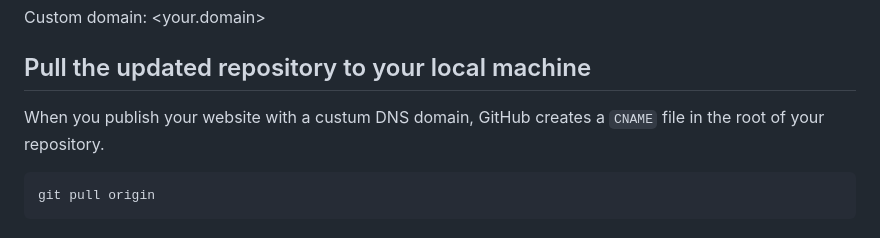
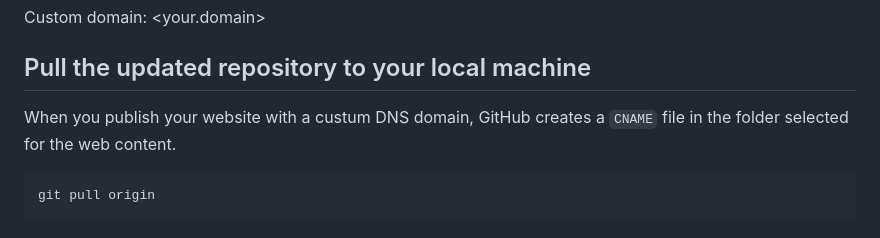
Before and after one commit to mem-/mem-.github.io, a Markdown page: README.md, the part around the change. GitHub-like rendering.

Commit message:
Updated info about the path to the CNAME file

````diff
--- a/README.md
+++ b/README.md
@@ -182,7 +182,8 @@ Custom domain: <your.domain>
 
 ## Pull the updated repository to your local machine
 
-When you publish your website with a custum DNS domain, GitHub creates a `CNAME` file in the root of your repository.
+When you publish your website with a custum DNS domain, GitHub creates a `CNAME`
+file in the folder selected for the web content.
 
 ```bash
 git pull origin
````
